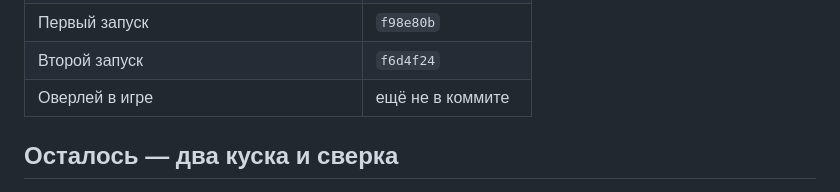
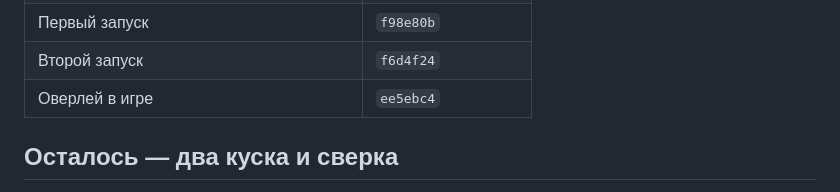
Before and after one commit to Hecatoncheir/evaporate_design, a Markdown page: todo.md, the part around the change. Drawn GitHub-style.

Commit message:
Record the overlay commit in the todo list
Co-Authored-By: Claude Opus 5.5 <noreply@anthropic.com>

```diff
--- a/todo.md
+++ b/todo.md
@@ -27,7 +27,7 @@
 | Полные «Настройки» | `16ac7f8` |
 | Первый запуск | `f98e80b` |
 | Второй запуск | `f6d4f24` |
-| Оверлей в игре | ещё не в коммите |
+| Оверлей в игре | `ee5ebc4` |
 
 ## Осталось — два куска и сверка
 
```
